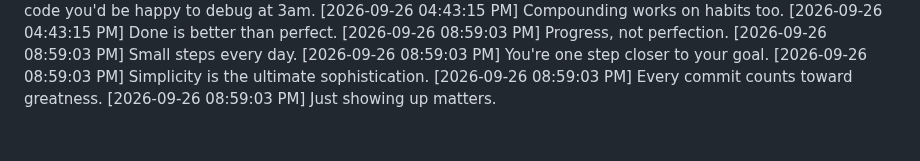
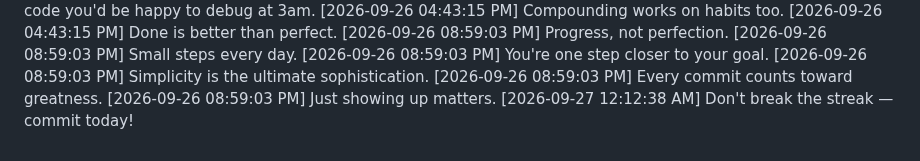
Before and after one commit to Niranjan266/green-squares-bot, a Markdown page: progress.md, the part around the change. GitHub-like rendering.

Commit message:
📚 Learning something new today

```diff
--- a/progress.md
+++ b/progress.md
@@ -1056,3 +1056,4 @@
 [2026-09-26 08:59:03 PM] Simplicity is the ultimate sophistication.
 [2026-09-26 08:59:03 PM] Every commit counts toward greatness.
 [2026-09-26 08:59:03 PM] Just showing up matters.
+[2026-09-27 12:12:38 AM] Don't break the streak — commit today!
```
